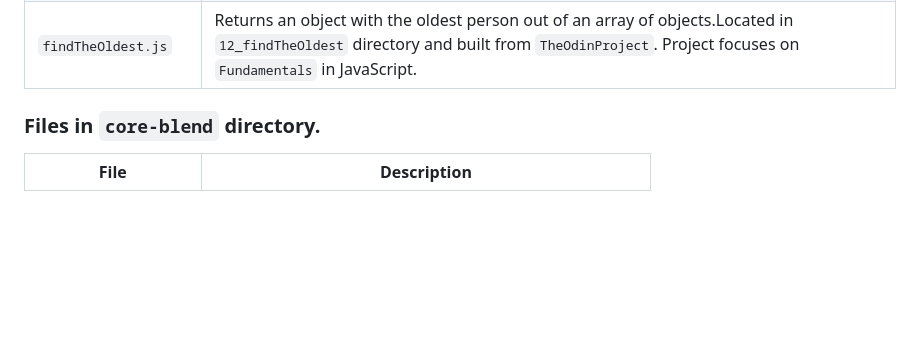
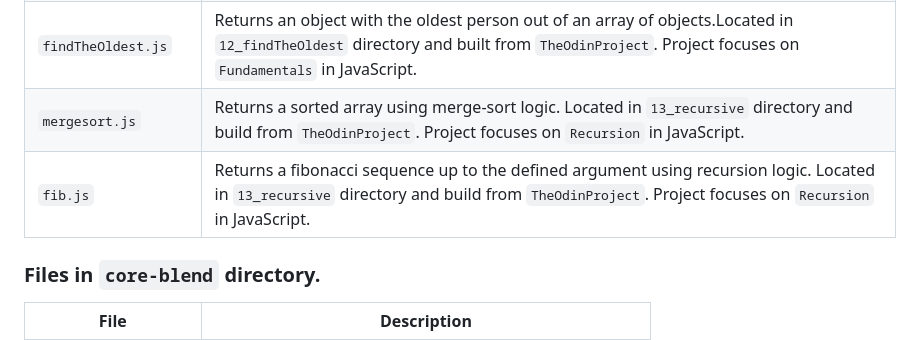
Before and after one commit to asdacosta/Projects-html_css_js, a Markdown page: README.md, the part around the change. Drawn GitHub-style; blank space fills up the shorter version.

Commit message:
Add info of recusion files

```diff
--- a/README.md
+++ b/README.md
@@ -74,6 +74,9 @@ This will make use of the dependencies `package.json` and `package-lock.json` to
 |`fibonacci.js`| Returns the nth number in the Fibonacci sequence *(Fibonacci sequence is a series of numbers in which each number is the sum of the two preceding numbers)*. Located in `10_fibonacci` directory and built from `TheOdinProject`. Project focuses on `Fundamentals` in JavaScript.|
 |`getTheTitles.js`| Returns an array of titles from an array of objects. Located in `11_getTheTitles` directory and built from `TheOdinProject`. Project focuses on `Fundamentals` in JavaScript.|
 |`findTheOldest.js`| Returns an object with the oldest person out of an array of objects.Located in `12_findTheOldest` directory and built from `TheOdinProject`. Project focuses on `Fundamentals` in JavaScript. |
+|`mergesort.js`| Returns a sorted array using merge-sort logic. Located in `13_recursive` directory and build from `TheOdinProject`. Project focuses on `Recursion` in JavaScript.|
+|`fib.js`| Returns a fibonacci sequence up to the defined argument using recursion logic. Located in `13_recursive` directory and build from `TheOdinProject`. Project focuses on `Recursion` in JavaScript.|
+
 
 
 ### Files in `core-blend` directory.
```
